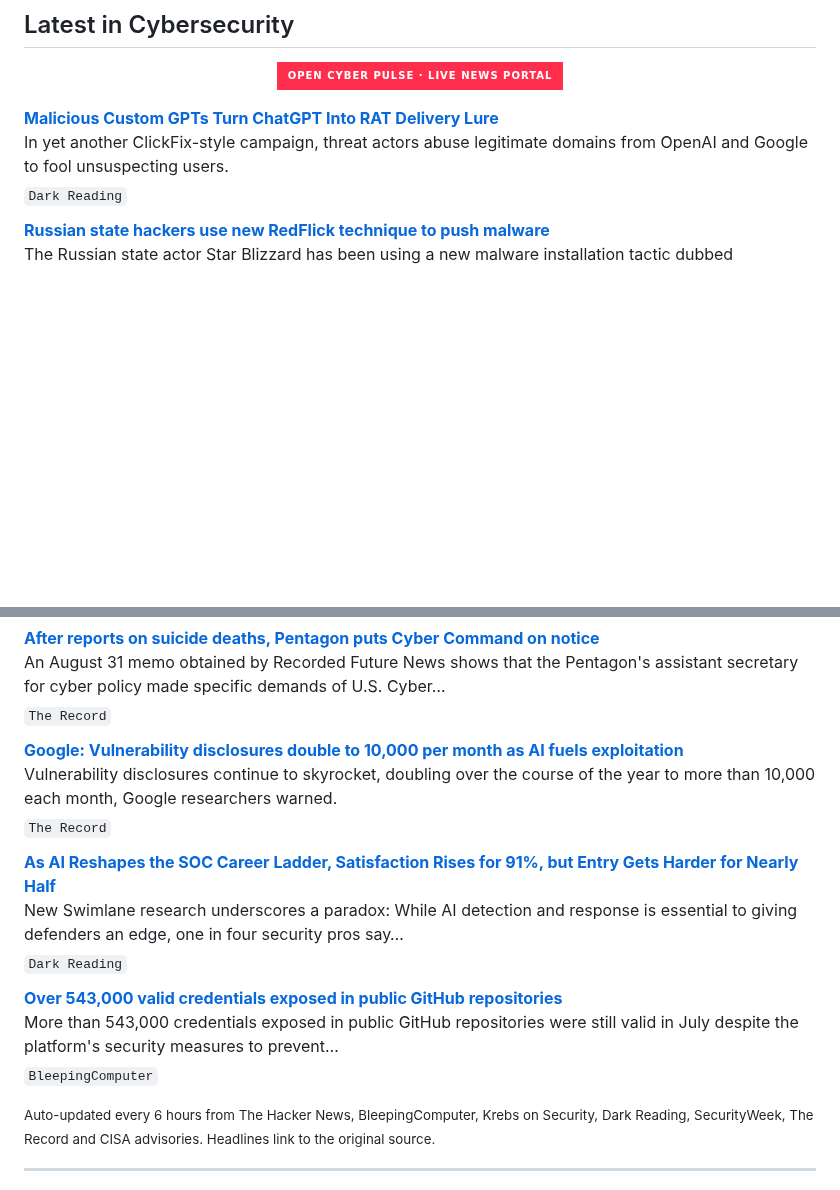
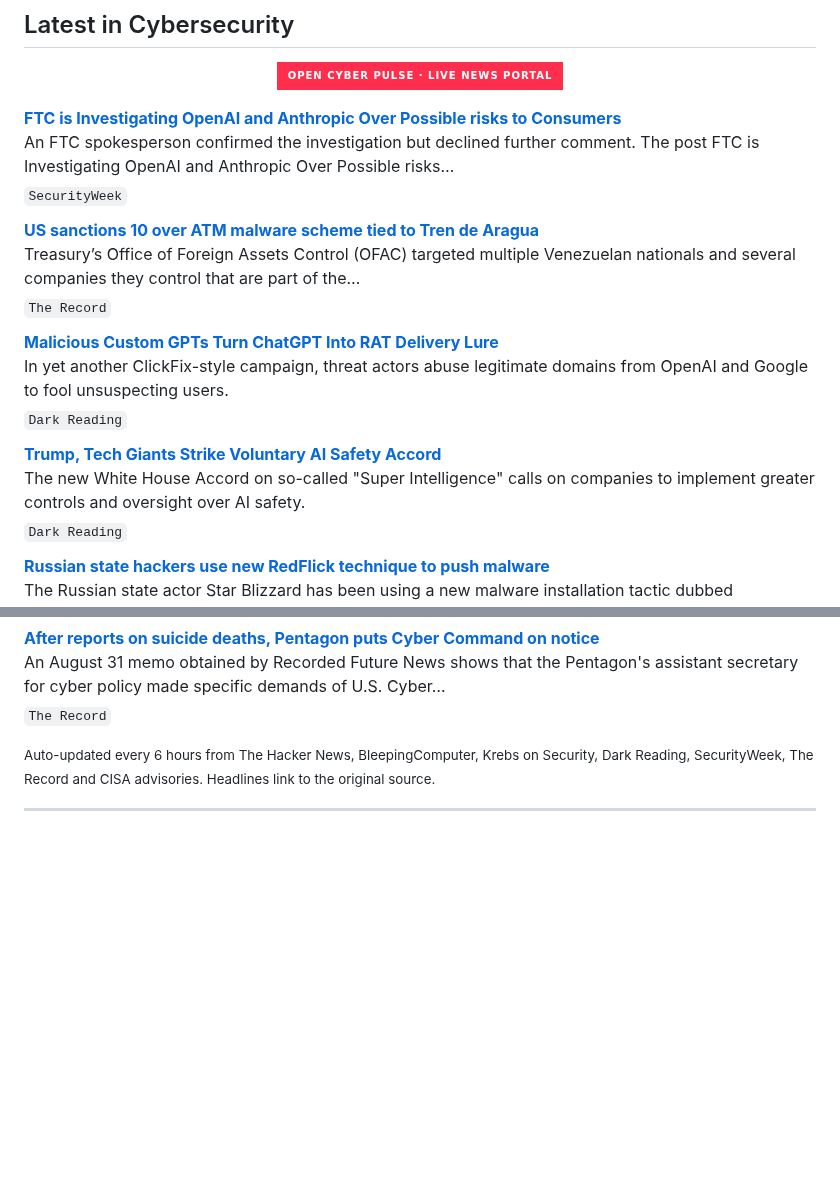
Before and after one commit to RochaCrypt/RochaCrypt, a Markdown page: README.md, 2 parts joined by grey strips. Drawn GitHub-style; badges without logos; blank space fills up the shorter version.

Commit message:
chore: refresh cybersecurity news feed

```diff
--- a/README.md
+++ b/README.md
@@ -60,8 +60,20 @@ Throughout my career I have led programmes spanning SOC development, EDR/XDR dep
 
 <!-- CYBER-NEWS:START -->
 
+**[FTC is Investigating OpenAI and Anthropic Over Possible risks to Consumers](https://www.securityweek.com/ftc-is-investigating-openai-and-anthropic-over-possible-risks-to-consumers/)**
+An FTC spokesperson confirmed the investigation but declined further comment. The post FTC is Investigating OpenAI and Anthropic Over Possible risks…
+<sub>`SecurityWeek`</sub>
+
+**[US sanctions 10 over ATM malware scheme tied to Tren de Aragua](https://therecord.media/us-sanctions-10-atm-jackpotting-tren-de-aragua)**
+Treasury’s Office of Foreign Assets Control (OFAC) targeted multiple Venezuelan nationals and several companies they control that are part of the…
+<sub>`The Record`</sub>
+
 **[Malicious Custom GPTs Turn ChatGPT Into RAT Delivery Lure](https://www.darkreading.com/cyberattacks-data-breaches/malicious-custom-gpts-chatgpt-rat-delivery-lure)**
 In yet another ClickFix-style campaign, threat actors abuse legitimate domains from OpenAI and Google to fool unsuspecting users.
+<sub>`Dark Reading`</sub>
+
+**[Trump, Tech Giants Strike Voluntary AI Safety Accord](https://www.darkreading.com/cyber-risk/trump-tech-giants-strike-voluntary-ai-safety-accord)**
+The new White House Accord on so-called "Super Intelligence" calls on companies to implement greater controls and oversight over AI safety.
 <sub>`Dark Reading`</sub>
 
 **[Russian state hackers use new RedFlick technique to push malware](https://www.bleepingcomputer.com/news/security/russian-state-hackers-use-new-redflick-technique-to-push-malware/)**
@@ -79,18 +91,6 @@ The Dutch Institute for Vulnerability Disclosure (DIVD) says that the breach of
 **[After reports on suicide deaths, Pentagon puts Cyber Command on notice](https://therecord.media/cyber-command-suicide-deaths-pentagon-memo)**
 An August 31 memo obtained by Recorded Future News shows that the Pentagon's assistant secretary for cyber policy made specific demands of U.S. Cyber…
 <sub>`The Record`</sub>
-
-**[Google: Vulnerability disclosures double to 10,000 per month as AI fuels exploitation](https://therecord.media/google-vulnerabilities-cyberattacks-ai)**
-Vulnerability disclosures continue to skyrocket, doubling over the course of the year to more than 10,000 each month, Google researchers warned.
-<sub>`The Record`</sub>
-
-**[As AI Reshapes the SOC Career Ladder, Satisfaction Rises for 91%, but Entry Gets Harder for Nearly Half](https://www.darkreading.com/cybersecurity-careers/ai-reshapes-soc-career-ladder)**
-New Swimlane research underscores a paradox: While AI detection and response is essential to giving defenders an edge, one in four security pros say…
-<sub>`Dark Reading`</sub>
-
-**[Over 543,000 valid credentials exposed in public GitHub repositories](https://www.bleepingcomputer.com/news/security/over-543-000-valid-credentials-exposed-in-public-github-repositories/)**
-More than 543,000 credentials exposed in public GitHub repositories were still valid in July despite the platform's security measures to prevent…
-<sub>`BleepingComputer`</sub>
 
 <!-- CYBER-NEWS:END -->
 
```
